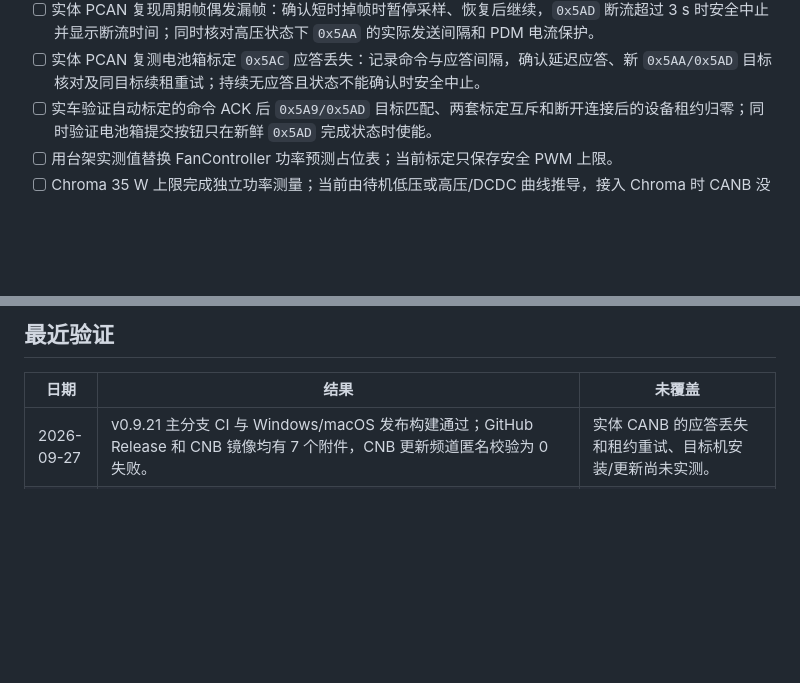
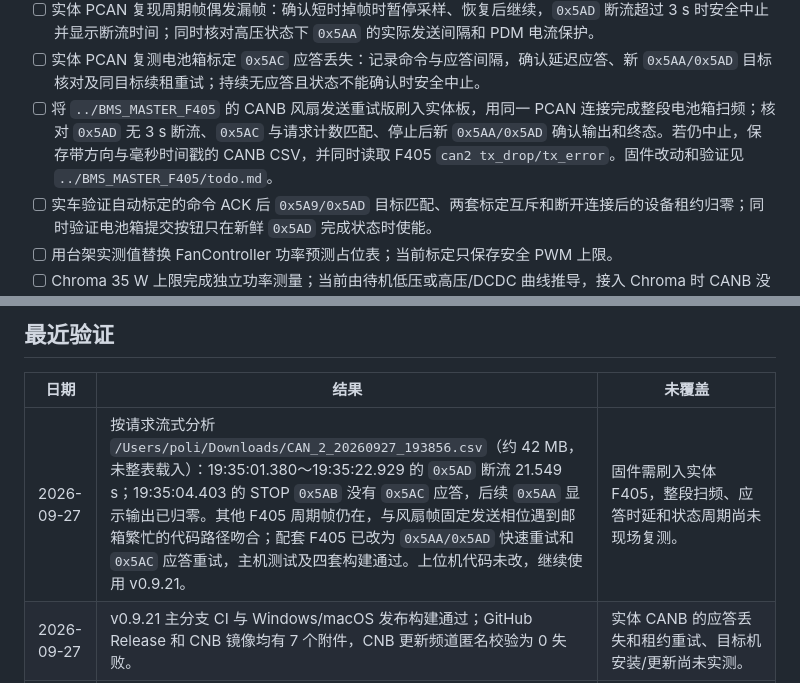
Before and after one commit to BITFSAE/can-host, a Markdown page: todo.md, 2 parts joined by grey strips. Rendered like a GitHub page; blank space fills up the shorter version.

Commit message:
docs(fan): record CANB calibration trace and firmware follow-up

```diff
--- a/todo.md
+++ b/todo.md
@@ -49,6 +49,7 @@
 - [ ] 将 `../BMS_MASTER_F405` 的起转死区修正版刷入实体板，用实体 PCAN 连续扫过 5%/10%/15% 零转速点，确认 `0x5AD` 保持活动且上位机继续记录；风扇首次起转后受控断开 TACH，确认连续 5 秒零转速仍安全中止；再验证 100% 无转速的硬中止。固件细节见 `../BMS_MASTER_F405/todo.md`。
 - [ ] 实体 PCAN 复现周期帧偶发漏帧：确认短时掉帧时暂停采样、恢复后继续，`0x5AD` 断流超过 3 s 时安全中止并显示断流时间；同时核对高压状态下 `0x5AA` 的实际发送间隔和 PDM 电流保护。
 - [ ] 实体 PCAN 复测电池箱标定 `0x5AC` 应答丢失：记录命令与应答间隔，确认延迟应答、新 `0x5AA/0x5AD` 目标核对及同目标续租重试；持续无应答且状态不能确认时安全中止。
+- [ ] 将 `../BMS_MASTER_F405` 的 CANB 风扇发送重试版刷入实体板，用同一 PCAN 连接完成整段电池箱扫频；核对 `0x5AD` 无 3 s 断流、`0x5AC` 与请求计数匹配、停止后新 `0x5AA/0x5AD` 确认输出和终态。若仍中止，保存带方向与毫秒时间戳的 CANB CSV，并同时读取 F405 `can2 tx_drop/tx_error`。固件改动和验证见 `../BMS_MASTER_F405/todo.md`。
 - [ ] 实车验证自动标定的命令 ACK 后 `0x5A9/0x5AD` 目标匹配、两套标定互斥和断开连接后的设备租约归零；同时验证电池箱提交按钮只在新鲜 `0x5AD` 完成状态时使能。
 - [ ] 用台架实测值替换 FanController 功率预测占位表；当前标定只保存安全 PWM 上限。
 - [ ] Chroma 35 W 上限完成独立功率测量；当前由待机低压或高压/DCDC 曲线推导，接入 Chroma 时 CANB 没有 PDM，不进行依赖 PDM 的扫频。
@@ -79,6 +80,7 @@
 
 | 日期 | 结果 | 未覆盖 |
 |---|---|---|
+| 2026-09-27 | 按请求流式分析 `/Users/poli/Downloads/CAN_2_20260927_193856.csv`（约 42 MB，未整表载入）：19:35:01.380～19:35:22.929 的 `0x5AD` 断流 21.549 s；19:35:04.403 的 STOP `0x5AB` 没有 `0x5AC` 应答，后续 `0x5AA` 显示输出已归零。其他 F405 周期帧仍在，与风扇帧固定发送相位遇到邮箱繁忙的代码路径吻合；配套 F405 已改为 `0x5AA/0x5AD` 快速重试和 `0x5AC` 应答重试，主机测试及四套构建通过。上位机代码未改，继续使用 v0.9.21。 | 固件需刷入实体 F405，整段扫频、应答时延和状态周期尚未现场复测。 |
 | 2026-09-27 | v0.9.21 主分支 CI 与 Windows/macOS 发布构建通过；GitHub Release 和 CNB 镜像均有 7 个附件，CNB 更新频道匿名校验为 0 失败。 | 实体 CANB 的应答丢失和租约重试、目标机安装/更新尚未实测。 |
 | 2026-09-27 | 电池箱风扇 `0x5AC` 应答等待延至 2 秒；自动标定对缺失应答增加新状态核对，同目标续租在租约安全时尽快重试。新增延迟应答、应答丢失及租约不足回归；全量 349 项测试通过（1 项跳过），Python 编译、前端语法与差异检查通过。F405 固件未改。 | 实体 CANB 的应答丢失和租约重试尚待复测。 |
 | 2026-09-27 | v0.9.20 主分支 CI 与 Windows/macOS 发布构建通过，GitHub Release 已发布 7 个附件；CNB 同步生成更新频道，流水线匿名校验为 0 失败。macOS 首轮因 `hdiutil` 临时资源占用失败，重试成功。 | 实体 F405/PCAN 间歇丢帧标定、双平台系统保存对话框及目标机安装/更新尚未实测。 |
```
